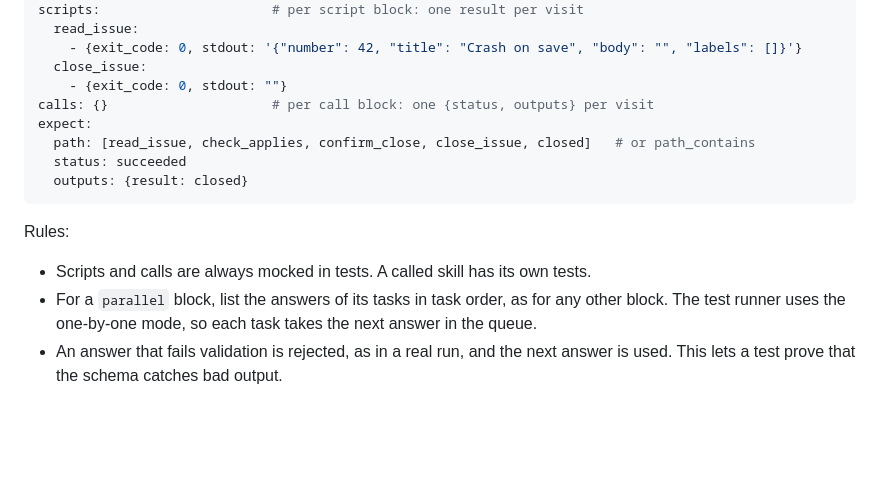
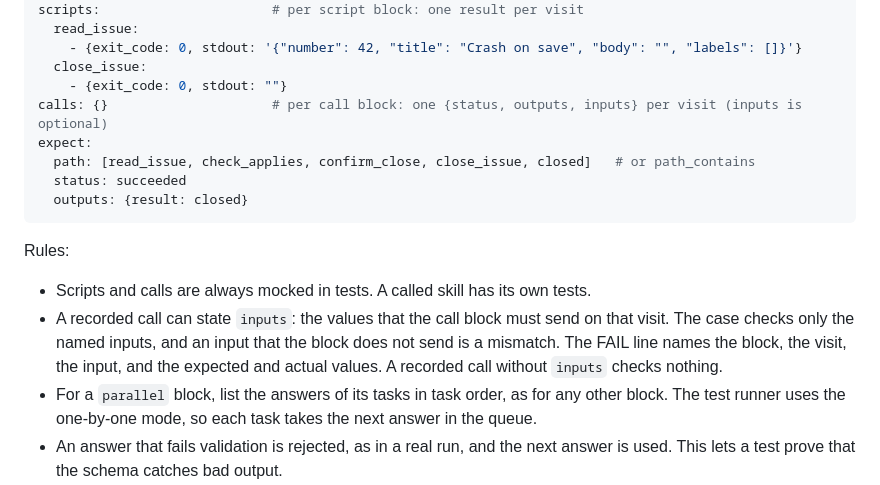
Before and after one commit to guplem/pskill, a Markdown page: SPEC.md, the part around the change. Rendered like a GitHub page; blank space fills up the shorter version.

Commit message:
Docs: a recorded call can state the inputs that its block sends
Co-Authored-By: Claude Opus 5.5 <noreply@anthropic.com>

```diff
--- a/SPEC.md
+++ b/SPEC.md
@@ -777,7 +777,7 @@ scripts:                      # per script block: one result per visit
     - {exit_code: 0, stdout: '{"number": 42, "title": "Crash on save", "body": "", "labels": []}'}
   close_issue:
     - {exit_code: 0, stdout: ""}
-calls: {}                     # per call block: one {status, outputs} per visit
+calls: {}                     # per call block: one {status, outputs, inputs} per visit (inputs is optional)
 expect:
   path: [read_issue, check_applies, confirm_close, close_issue, closed]   # or path_contains
   status: succeeded
@@ -786,6 +786,7 @@ expect:
 
 Rules:
 - Scripts and calls are always mocked in tests. A called skill has its own tests.
+- A recorded call can state `inputs`: the values that the call block must send on that visit. The case checks only the named inputs, and an input that the block does not send is a mismatch. The FAIL line names the block, the visit, the input, and the expected and actual values. A recorded call without `inputs` checks nothing.
 - For a `parallel` block, list the answers of its tasks in task order, as for any other block. The test runner uses the one-by-one mode, so each task takes the next answer in the queue.
 - An answer that fails validation is rejected, as in a real run, and the next answer is used. This lets a test prove that the schema catches bad output.
 - When a case runs out of answers, it fails and names the block that asked for more.
```
Also changed, not shown: AUTHORING.md (+1 -1 lines).
